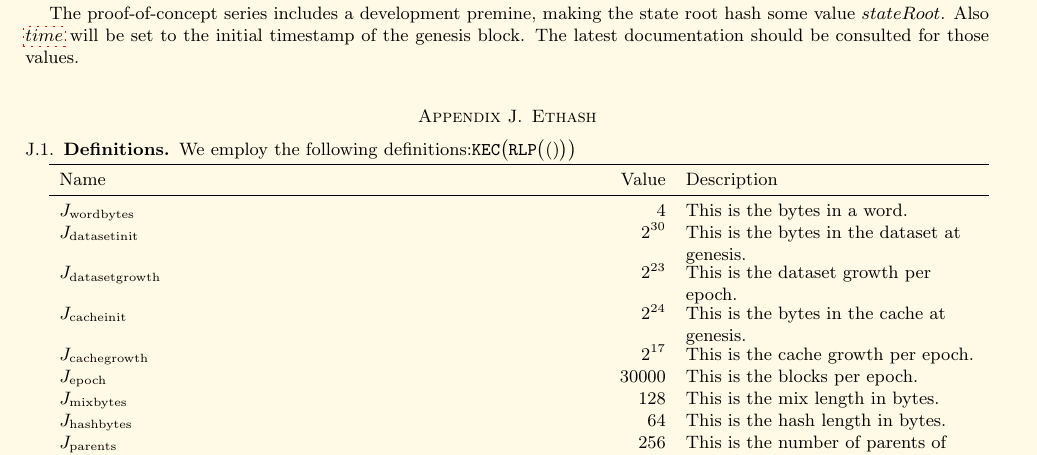
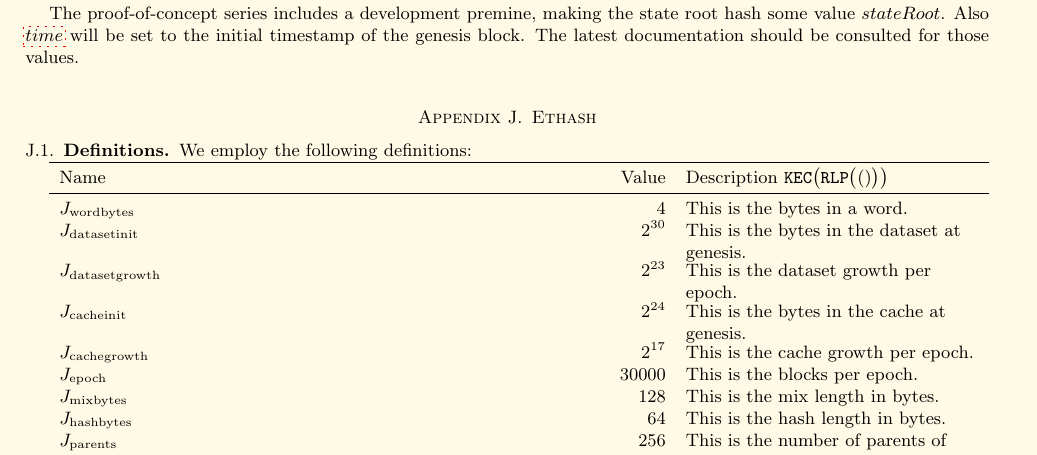
Before and after one commit to ethereum/yellowpaper, a LaTeX paper (Paper.tex): part of page 32 of 35, cut so that both start at the same text. Compiled offline with pdfLaTeX; a LaTeX package or settings file that is missing is left out.

Commit message:
Copied and pasted a formula with tiny in math mode to l. 2097 to see if it will pick up in the Travis CI build.

```diff
--- a/Paper.tex
+++ b/Paper.tex
@@ -2089,12 +2089,12 @@ The proof-of-concept series includes a development premine, making the state roo
 
 \section{Ethash}\label{app:ethash}
 \subsection{Definitions}
-We employ the following definitions:$\mathtt{\tiny KEC}\big(\mathtt{\tiny RLP}\big( () \big)\big)$
+We employ the following definitions:
 
 %\begin{tabularx}{\textwidth}{lrX}
 \begin{tabu}{X[,l]X[,r]X[,l]}
 \toprule
-Name & Value & Description \hypertarget{Jwordbytes}{} \\
+Name & Value & Description $\mathtt{\tiny KEC}\big(\mathtt{\tiny RLP}\big( () \big)\big)$ \hypertarget{Jwordbytes}{} \\
 \midrule
 $J_{\mathrm{wordbytes}}$ & 4  & This is the bytes in a word.\hypertarget{Jdatasetinit}{}\\
 $J_{\mathrm{datasetinit}}$ & $2^{30}$ & This is the bytes in the dataset at genesis. \hypertarget{Jdatasetgrowth}{} \\
```
